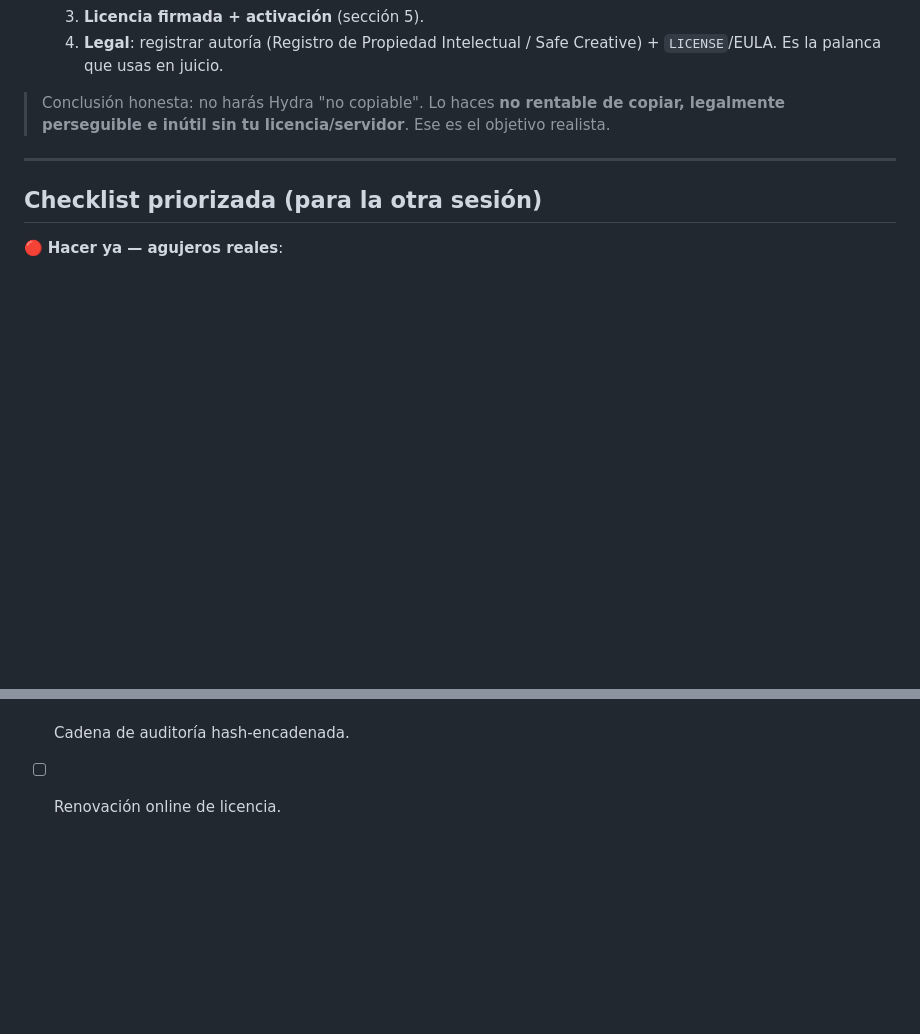
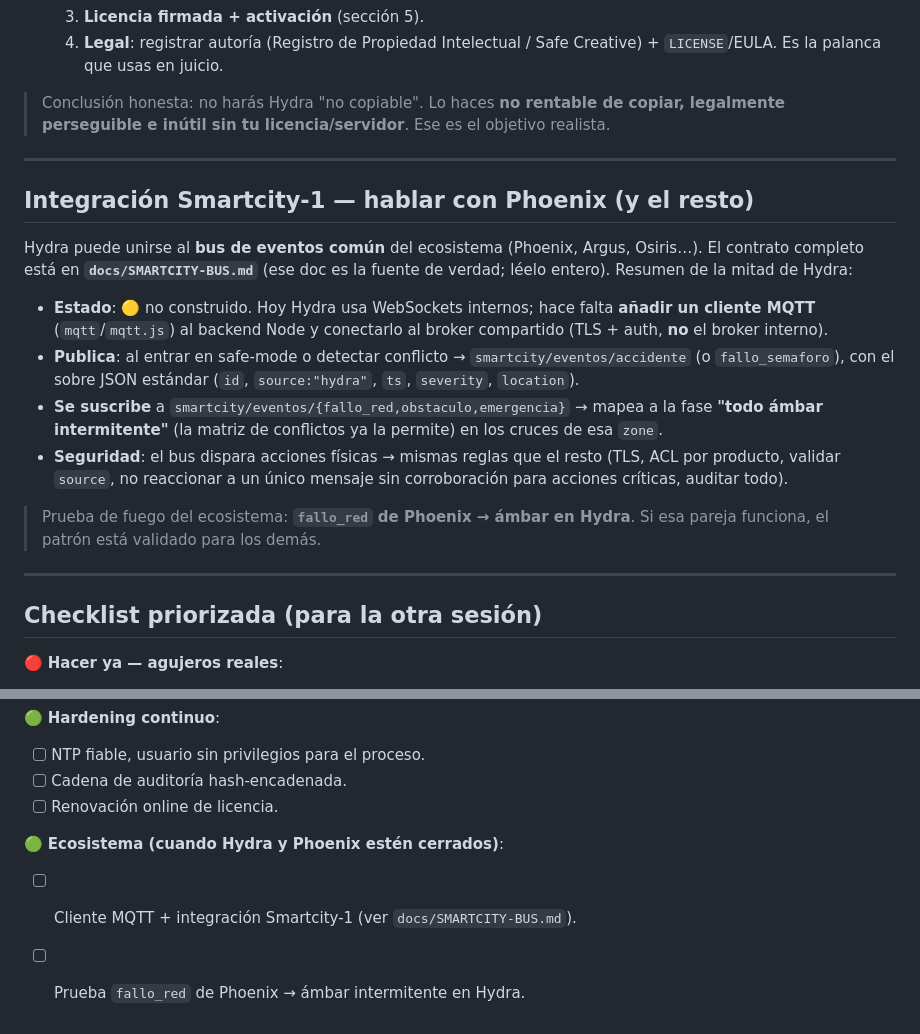
Before and after one commit to r2ocelot-ui/Phoenix-Ligth, a Markdown page: docs/HYDRA-SECURITY-NOTES.md, 2 parts joined by grey strips. GitHub-like rendering; blank space fills up the shorter version.

```diff
--- a/docs/HYDRA-SECURITY-NOTES.md
+++ b/docs/HYDRA-SECURITY-NOTES.md
@@ -227,6 +227,31 @@ descompilar":
 
 ---
 
+## Integración Smartcity-1 — hablar con Phoenix (y el resto)
+
+Hydra puede unirse al **bus de eventos común** del ecosistema (Phoenix,
+Argus, Osiris…). El contrato completo está en **`docs/SMARTCITY-BUS.md`**
+(ese doc es la fuente de verdad; léelo entero). Resumen de la mitad de
+Hydra:
+
+- **Estado**: 🟡 no construido. Hoy Hydra usa WebSockets internos; hace
+  falta **añadir un cliente MQTT** (`mqtt`/`mqtt.js`) al backend Node y
+  conectarlo al broker compartido (TLS + auth, **no** el broker interno).
+- **Publica**: al entrar en safe-mode o detectar conflicto →
+  `smartcity/eventos/accidente` (o `fallo_semaforo`), con el sobre JSON
+  estándar (`id`, `source:"hydra"`, `ts`, `severity`, `location`).
+- **Se suscribe** a `smartcity/eventos/{fallo_red,obstaculo,emergencia}`
+  → mapea a la fase **"todo ámbar intermitente"** (la matriz de
+  conflictos ya la permite) en los cruces de esa `zone`.
+- **Seguridad**: el bus dispara acciones físicas → mismas reglas que el
+  resto (TLS, ACL por producto, validar `source`, no reaccionar a un
+  único mensaje sin corroboración para acciones críticas, auditar todo).
+
+> Prueba de fuego del ecosistema: **`fallo_red` de Phoenix → ámbar en
+> Hydra**. Si esa pareja funciona, el patrón está validado para los demás.
+
+---
+
 ## Checklist priorizada (para la otra sesión)
 
 🔴 **Hacer ya — agujeros reales**:
@@ -251,3 +276,7 @@ descompilar":
 - [ ] NTP fiable, usuario sin privilegios para el proceso.
 - [ ] Cadena de auditoría hash-encadenada.
 - [ ] Renovación online de licencia.
+
+🟢 **Ecosistema (cuando Hydra y Phoenix estén cerrados)**:
+- [ ] Cliente MQTT + integración Smartcity-1 (ver `docs/SMARTCITY-BUS.md`).
+- [ ] Prueba `fallo_red` de Phoenix → ámbar intermitente en Hydra.
```
Also changed, not shown: docs/SMARTCITY-BUS.md (added, +180 -0 lines), docs/VERSIONS.md (+11 -5 lines).
